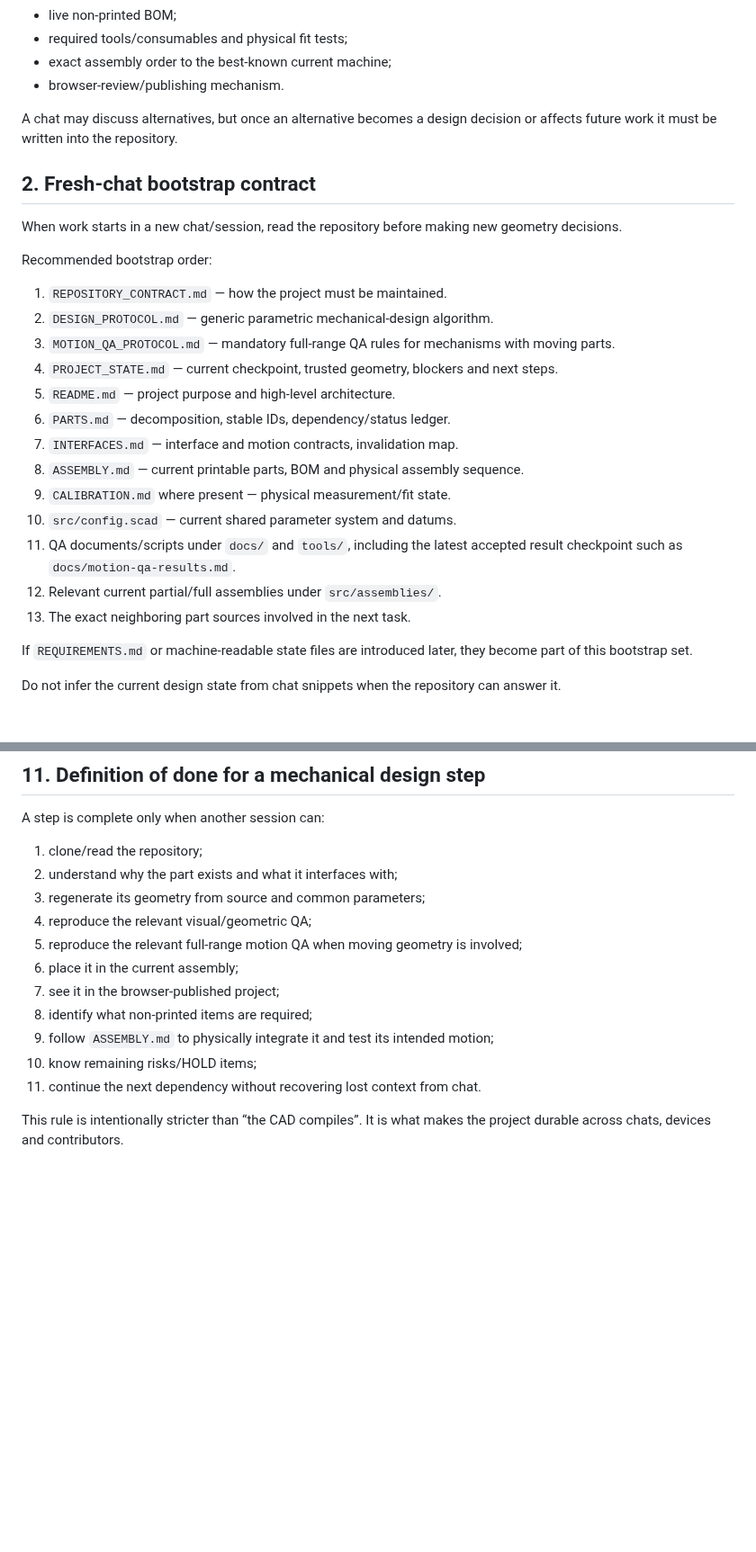
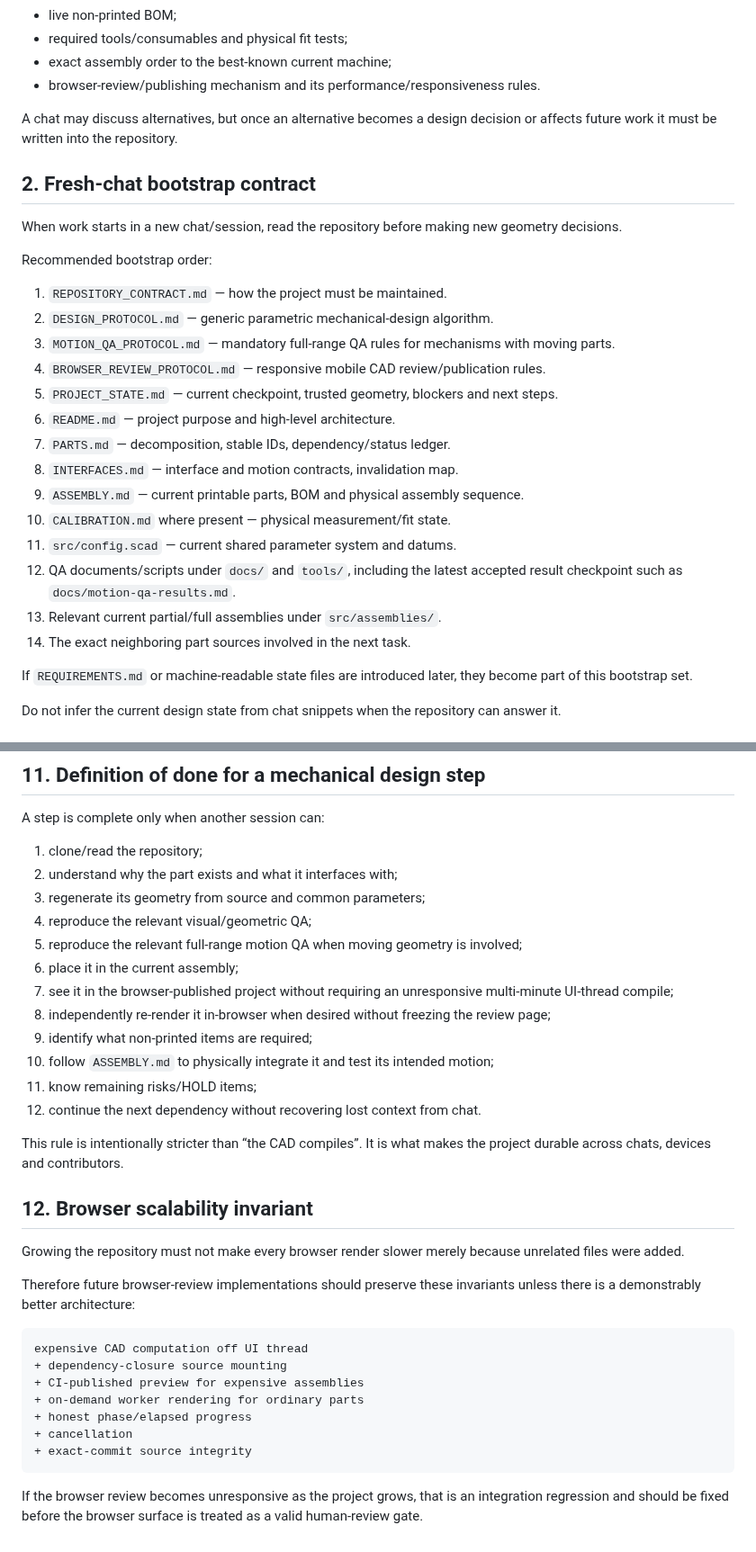
Before and after one commit to NikolaSl/alt-az-3d-mount, a Markdown page: REPOSITORY_CONTRACT.md, 2 parts joined by grey strips. Shown at 90% size. Drawn GitHub-style; blank space fills up the shorter version.

````diff
--- a/REPOSITORY_CONTRACT.md
+++ b/REPOSITORY_CONTRACT.md
@@ -26,7 +26,7 @@ The repository must contain, as applicable:
 - live non-printed BOM;
 - required tools/consumables and physical fit tests;
 - exact assembly order to the best-known current machine;
-- browser-review/publishing mechanism.
+- browser-review/publishing mechanism and its performance/responsiveness rules.
 
 A chat may discuss alternatives, but once an alternative becomes a design decision or affects future work it must be written into the repository.
 
@@ -39,16 +39,17 @@ Recommended bootstrap order:
 1. `REPOSITORY_CONTRACT.md` — how the project must be maintained.
 2. `DESIGN_PROTOCOL.md` — generic parametric mechanical-design algorithm.
 3. `MOTION_QA_PROTOCOL.md` — mandatory full-range QA rules for mechanisms with moving parts.
-4. `PROJECT_STATE.md` — current checkpoint, trusted geometry, blockers and next steps.
-5. `README.md` — project purpose and high-level architecture.
-6. `PARTS.md` — decomposition, stable IDs, dependency/status ledger.
-7. `INTERFACES.md` — interface and motion contracts, invalidation map.
-8. `ASSEMBLY.md` — current printable parts, BOM and physical assembly sequence.
-9. `CALIBRATION.md` where present — physical measurement/fit state.
-10. `src/config.scad` — current shared parameter system and datums.
-11. QA documents/scripts under `docs/` and `tools/`, including the latest accepted result checkpoint such as `docs/motion-qa-results.md`.
-12. Relevant current partial/full assemblies under `src/assemblies/`.
-13. The exact neighboring part sources involved in the next task.
+4. `BROWSER_REVIEW_PROTOCOL.md` — responsive mobile CAD review/publication rules.
+5. `PROJECT_STATE.md` — current checkpoint, trusted geometry, blockers and next steps.
+6. `README.md` — project purpose and high-level architecture.
+7. `PARTS.md` — decomposition, stable IDs, dependency/status ledger.
+8. `INTERFACES.md` — interface and motion contracts, invalidation map.
+9. `ASSEMBLY.md` — current printable parts, BOM and physical assembly sequence.
+10. `CALIBRATION.md` where present — physical measurement/fit state.
+11. `src/config.scad` — current shared parameter system and datums.
+12. QA documents/scripts under `docs/` and `tools/`, including the latest accepted result checkpoint such as `docs/motion-qa-results.md`.
+13. Relevant current partial/full assemblies under `src/assemblies/`.
+14. The exact neighboring part sources involved in the next task.
 
 If `REQUIREMENTS.md` or machine-readable state files are introduced later, they become part of this bootstrap set.
 
@@ -235,10 +268,29 @@ A step is complete only when another session can:
 4. reproduce the relevant visual/geometric QA;
 5. reproduce the relevant full-range motion QA when moving geometry is involved;
 6. place it in the current assembly;
-7. see it in the browser-published project;
-8. identify what non-printed items are required;
-9. follow `ASSEMBLY.md` to physically integrate it and test its intended motion;
-10. know remaining risks/HOLD items;
-11. continue the next dependency without recovering lost context from chat.
+7. see it in the browser-published project without requiring an unresponsive multi-minute UI-thread compile;
+8. independently re-render it in-browser when desired without freezing the review page;
+9. identify what non-printed items are required;
+10. follow `ASSEMBLY.md` to physically integrate it and test its intended motion;
+11. know remaining risks/HOLD items;
+12. continue the next dependency without recovering lost context from chat.
 
 This rule is intentionally stricter than “the CAD compiles”. It is what makes the project durable across chats, devices and contributors.
+
+## 12. Browser scalability invariant
+
+Growing the repository must not make every browser render slower merely because unrelated files were added.
+
+Therefore future browser-review implementations should preserve these invariants unless there is a demonstrably better architecture:
+
+```text
+expensive CAD computation off UI thread
++ dependency-closure source mounting
++ CI-published preview for expensive assemblies
++ on-demand worker rendering for ordinary parts
++ honest phase/elapsed progress
++ cancellation
++ exact-commit source integrity
+```
+
+If the browser review becomes unresponsive as the project grows, that is an integration regression and should be fixed before the browser surface is treated as a valid human-review gate.
````
Also changed, not shown: other parts of REPOSITORY_CONTRACT.md (+48 -16 lines).
